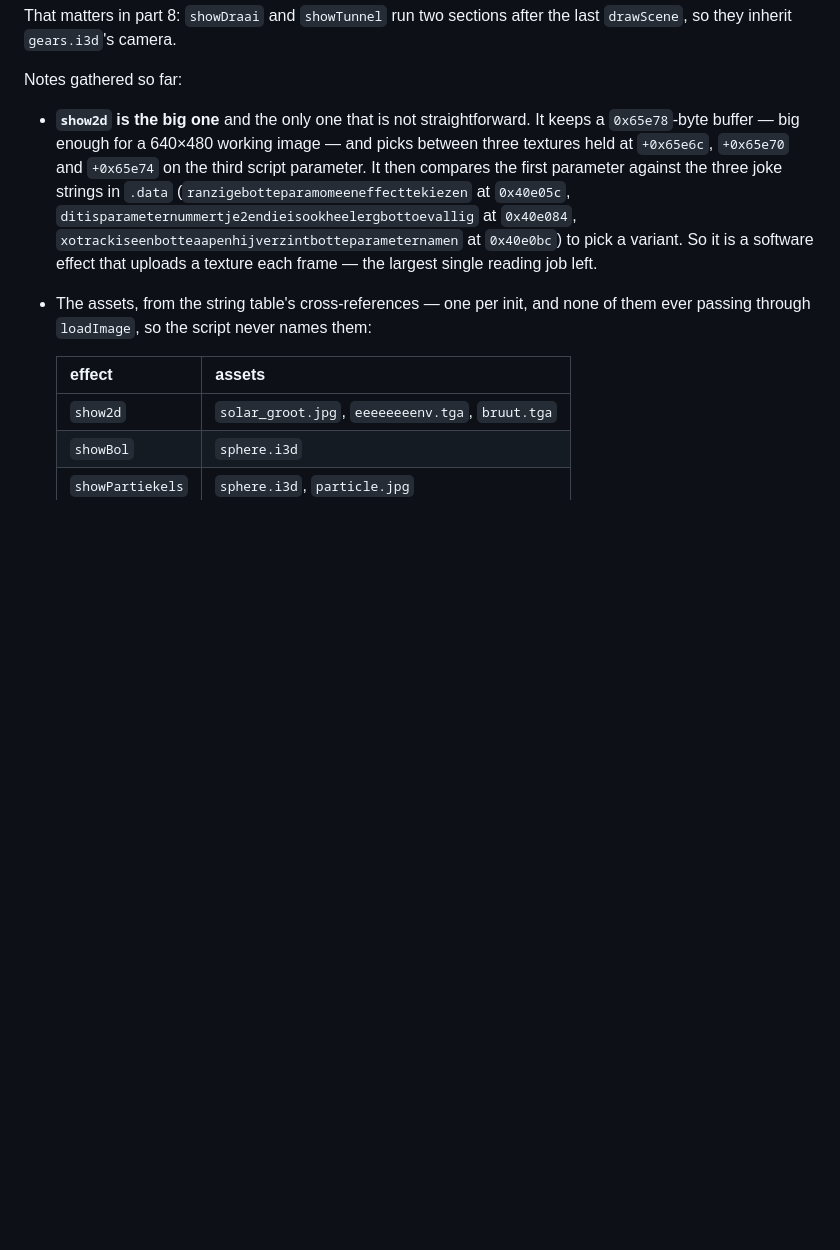
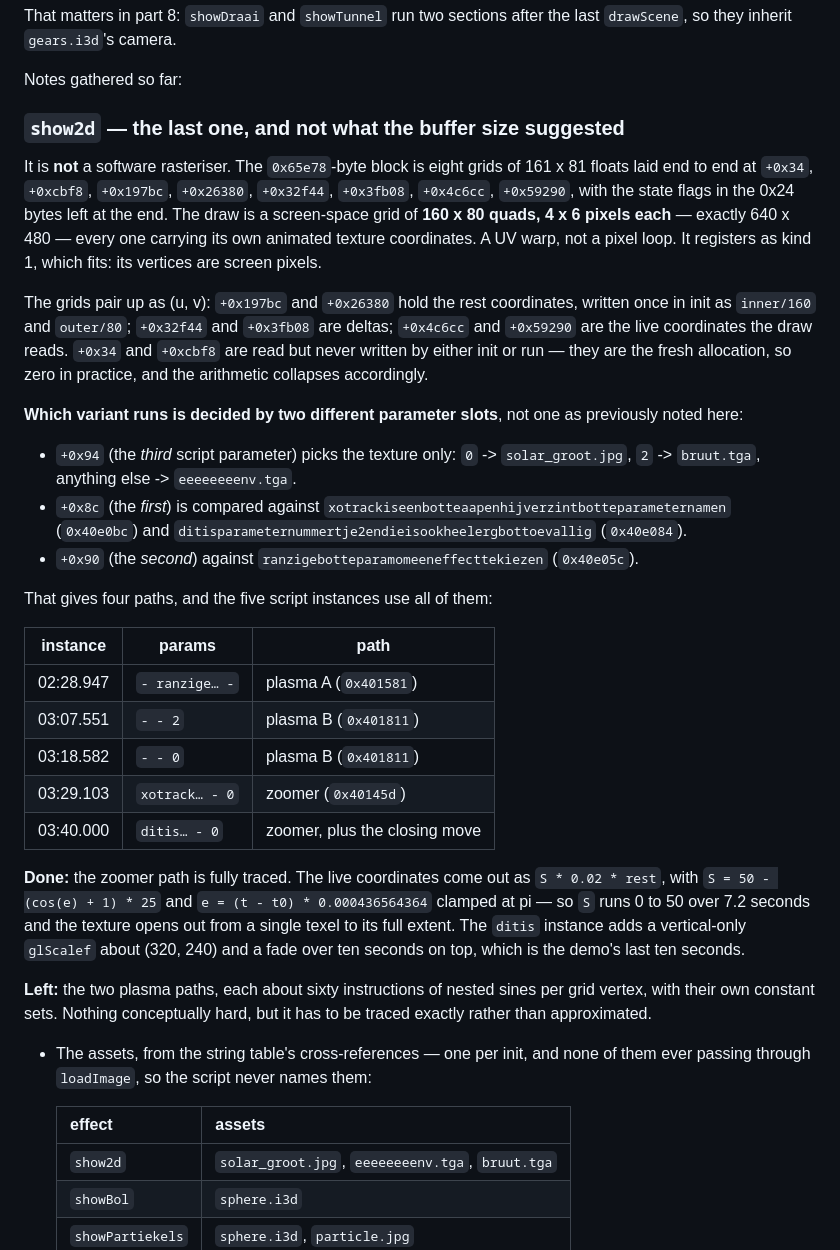
Before and after one commit to Jasper2-0/flux, a Markdown page: real-webgl/BACKLOG.md, the part around the change. Rendered like a GitHub page; blank space fills up the shorter version.

Commit message:
real: map show2d's structure — it is a UV warp, not a software renderer
Correcting the backlog's own guess. The 0x65e78-byte block is not a
640x480 working image; it is eight grids of 161 x 81 floats end to end,
and the draw is a screen-space grid of 160 x 80 quads at 4 x 6 pixels
each, every one carrying its own animated texture coordinates. It
registers as kind 1, which fits — its vertices are screen pixels.

Two of the eight grids are read but never written by either init or run:
they are the fresh allocation, zero in practice.

Also correcting which parameter does what. The third script parameter
picks the texture (0 -> solar_groot, 2 -> bruut, else eeeeeeeenv). The
first is matched against two of the joke strings and the second against
the third, giving four code paths, and the five script instances use all
of them.

The zoomer path is fully traced: live coordinates are S * 0.02 * rest
with S = 50 - (cos(e)+1)*25 and e = (t-t0)*0.000436564364 clamped at pi,
so the texture opens from one texel to full over 7.2 seconds. The last
instance adds a vertical glScalef about screen centre and a fade over ten
seconds — the demo's closing shot.

The two plasma paths still have to be traced. Recorded rather than
implemented, so nothing half-decoded ships.

Co-Authored-By: Claude Opus 5 <noreply@anthropic.com>
Claude-Session: https://claude.ai/code/session_01X8Y6CmTkDdJNY9dZGWjgcz

```diff
--- a/real-webgl/BACKLOG.md
+++ b/real-webgl/BACKLOG.md
@@ -61,16 +61,56 @@ after the last `drawScene`, so they inherit `gears.i3d`'s camera.
 
 Notes gathered so far:
 
-- **`show2d` is the big one** and the only one that is not straightforward.
-  It keeps a `0x65e78`-byte buffer — big enough for a 640×480 working
-  image — and picks between three textures held at `+0x65e6c`, `+0x65e70`
-  and `+0x65e74` on the third script parameter. It then compares the
-  first parameter against the three joke strings in `.data`
-  (`ranzigebotteparamomeeneffecttekiezen` at `0x40e05c`,
-  `ditisparameternummertje2endieisookheelergbottoevallig` at `0x40e084`,
-  `xotrackiseenbotteaapenhijverzintbotteparameternamen` at `0x40e0bc`) to
-  pick a variant. So it is a software effect that uploads a texture each
-  frame — the largest single reading job left.
+### `show2d` — the last one, and not what the buffer size suggested
+
+It is **not** a software rasteriser. The `0x65e78`-byte block is eight
+grids of 161 x 81 floats laid end to end at `+0x34`, `+0xcbf8`, `+0x197bc`,
+`+0x26380`, `+0x32f44`, `+0x3fb08`, `+0x4c6cc`, `+0x59290`, with the state
+flags in the 0x24 bytes left at the end. The draw is a screen-space grid
+of **160 x 80 quads, 4 x 6 pixels each** — exactly 640 x 480 — every one
+carrying its own animated texture coordinates. A UV warp, not a pixel
+loop. It registers as kind 1, which fits: its vertices are screen pixels.
+
+The grids pair up as (u, v): `+0x197bc` and `+0x26380` hold the rest
+coordinates, written once in init as `inner/160` and `outer/80`;
+`+0x32f44` and `+0x3fb08` are deltas; `+0x4c6cc` and `+0x59290` are the
+live coordinates the draw reads. `+0x34` and `+0xcbf8` are read but never
+written by either init or run — they are the fresh allocation, so zero in
+practice, and the arithmetic collapses accordingly.
+
+**Which variant runs is decided by two different parameter slots**, not
+one as previously noted here:
+
+  * `+0x94` (the *third* script parameter) picks the texture only:
+    `0` -> `solar_groot.jpg`, `2` -> `bruut.tga`, anything else ->
+    `eeeeeeeenv.tga`.
+  * `+0x8c` (the *first*) is compared against
+    `xotrackiseenbotteaapenhijverzintbotteparameternamen` (`0x40e0bc`) and
+    `ditisparameternummertje2endieisookheelergbottoevallig` (`0x40e084`).
+  * `+0x90` (the *second*) against
+    `ranzigebotteparamomeeneffecttekiezen` (`0x40e05c`).
+
+That gives four paths, and the five script instances use all of them:
+
+  | instance | params | path |
+  |---|---|---|
+  | 02:28.947 | `- ranzige… -` | plasma A (`0x401581`) |
+  | 03:07.551 | `- - 2` | plasma B (`0x401811`) |
+  | 03:18.582 | `- - 0` | plasma B (`0x401811`) |
+  | 03:29.103 | `xotrack… - 0` | zoomer (`0x40145d`) |
+  | 03:40.000 | `ditis… - 0` | zoomer, plus the closing move |
+
+**Done:** the zoomer path is fully traced. The live coordinates come out
+as `S * 0.02 * rest`, with `S = 50 - (cos(e) + 1) * 25` and
+`e = (t - t0) * 0.000436564364` clamped at pi — so `S` runs 0 to 50 over
+7.2 seconds and the texture opens out from a single texel to its full
+extent. The `ditis` instance adds a vertical-only `glScalef` about
+(320, 240) and a fade over ten seconds on top, which is the demo's last
+ten seconds.
+
+**Left:** the two plasma paths, each about sixty instructions of nested
+sines per grid vertex, with their own constant sets. Nothing conceptually
+hard, but it has to be traced exactly rather than approximated.
 
 - The assets, from the string table's cross-references — one per init,
   and none of them ever passing through `loadImage`, so the script never
```
